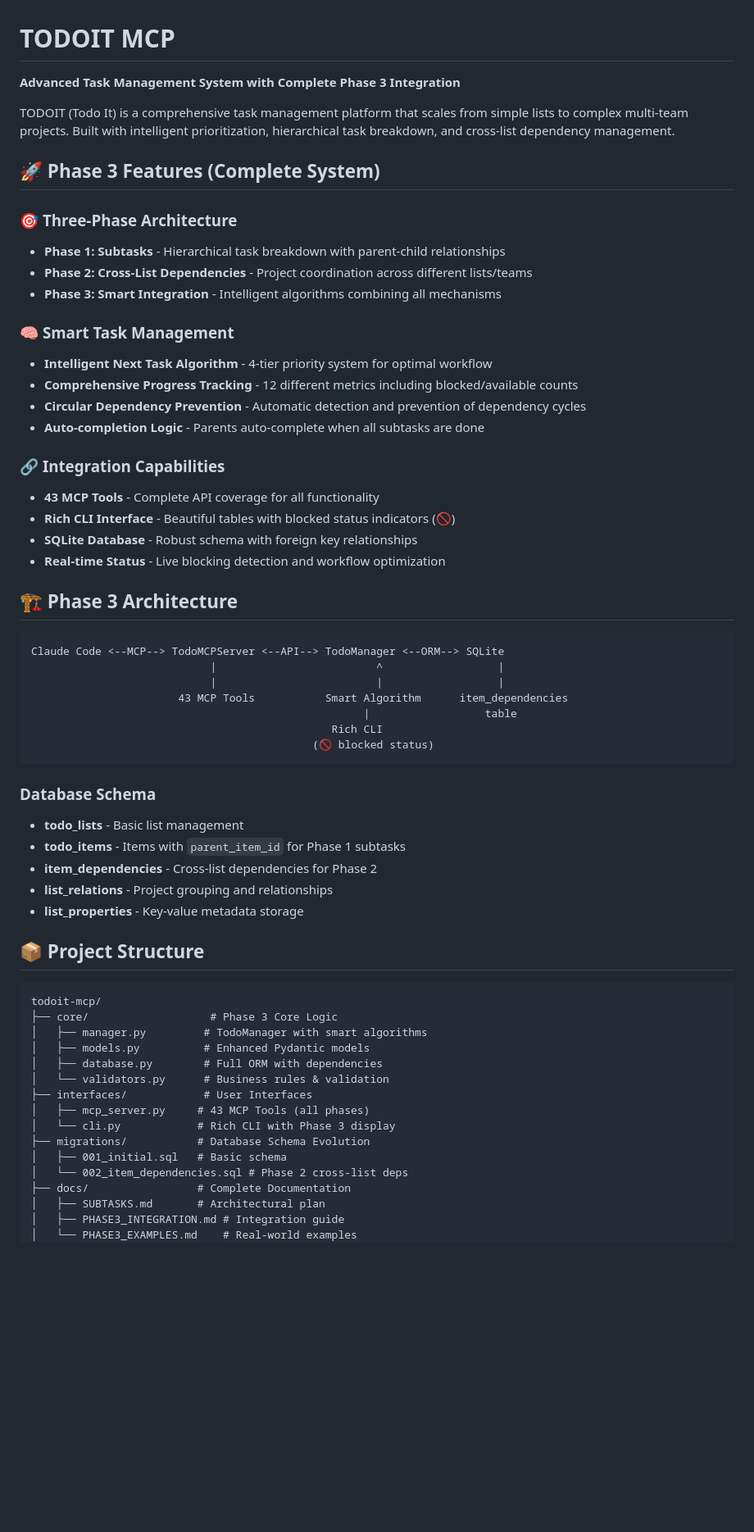
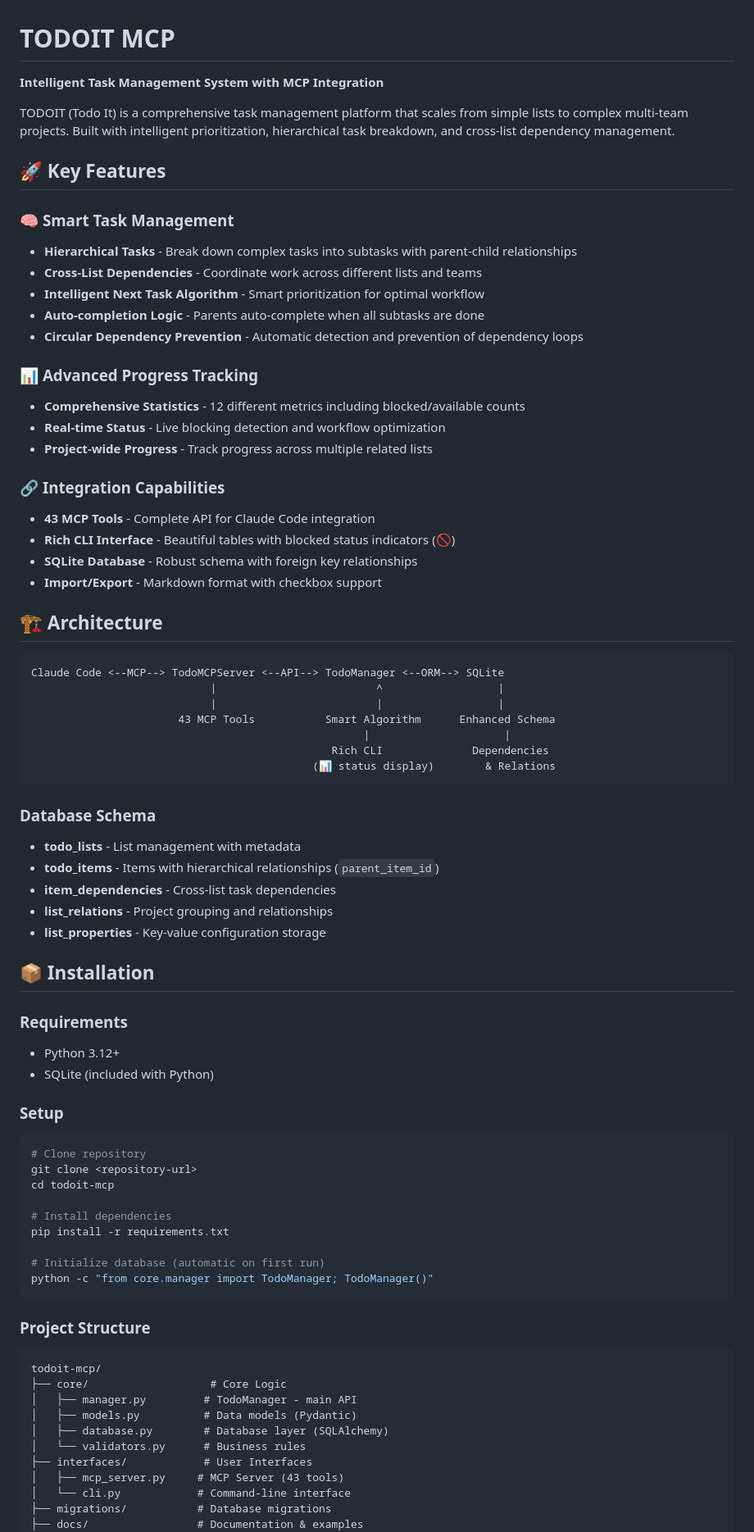
Before and after one commit to hipotures/todoit, a Markdown page: README.md, the part around one of its changes. Shown at 82% size. Rendered like a GitHub page; blank space fills up the shorter version.

````diff
--- a/README.md
+++ b/README.md
@@ -1,64 +1,78 @@
 # TODOIT MCP
 
-**Advanced Task Management System with Complete Phase 3 Integration**
+**Intelligent Task Management System with MCP Integration**
 
 TODOIT (Todo It) is a comprehensive task management platform that scales from simple lists to complex multi-team projects. Built with intelligent prioritization, hierarchical task breakdown, and cross-list dependency management.
 
-## 🚀 Phase 3 Features (Complete System)
-
-### 🎯 **Three-Phase Architecture**
-- **Phase 1: Subtasks** - Hierarchical task breakdown with parent-child relationships
-- **Phase 2: Cross-List Dependencies** - Project coordination across different lists/teams
-- **Phase 3: Smart Integration** - Intelligent algorithms combining all mechanisms
+## 🚀 Key Features
 
 ### 🧠 **Smart Task Management**
-- **Intelligent Next Task Algorithm** - 4-tier priority system for optimal workflow
-- **Comprehensive Progress Tracking** - 12 different metrics including blocked/available counts
-- **Circular Dependency Prevention** - Automatic detection and prevention of dependency cycles
+- **Hierarchical Tasks** - Break down complex tasks into subtasks with parent-child relationships
+- **Cross-List Dependencies** - Coordinate work across different lists and teams
+- **Intelligent Next Task Algorithm** - Smart prioritization for optimal workflow
 - **Auto-completion Logic** - Parents auto-complete when all subtasks are done
+- **Circular Dependency Prevention** - Automatic detection and prevention of dependency loops
+
+### 📊 **Advanced Progress Tracking**
+- **Comprehensive Statistics** - 12 different metrics including blocked/available counts
+- **Real-time Status** - Live blocking detection and workflow optimization
+- **Project-wide Progress** - Track progress across multiple related lists
 
 ### 🔗 **Integration Capabilities**
-- **43 MCP Tools** - Complete API coverage for all functionality
+- **43 MCP Tools** - Complete API for Claude Code integration
 - **Rich CLI Interface** - Beautiful tables with blocked status indicators (🚫)
 - **SQLite Database** - Robust schema with foreign key relationships
-- **Real-time Status** - Live blocking detection and workflow optimization
+- **Import/Export** - Markdown format with checkbox support
 
-## 🏗️ Phase 3 Architecture
+## 🏗️ Architecture
 
 ```
 Claude Code <--MCP--> TodoMCPServer <--API--> TodoManager <--ORM--> SQLite
                             |                         ^                  |
                             |                         |                  |
-                       43 MCP Tools           Smart Algorithm      item_dependencies
-                                                    |                  table
-                                               Rich CLI
-                                            (🚫 blocked status)
+                       43 MCP Tools           Smart Algorithm      Enhanced Schema
+                                                    |                     |
+                                               Rich CLI              Dependencies
+                                            (📊 status display)        & Relations
 ```
 
 ### Database Schema
-- **todo_lists** - Basic list management
-- **todo_items** - Items with `parent_item_id` for Phase 1 subtasks
-- **item_dependencies** - Cross-list dependencies for Phase 2
+- **todo_lists** - List management with metadata
+- **todo_items** - Items with hierarchical relationships (`parent_item_id`)
+- **item_dependencies** - Cross-list task dependencies
 - **list_relations** - Project grouping and relationships
-- **list_properties** - Key-value metadata storage
+- **list_properties** - Key-value configuration storage
 
-## 📦 Project Structure
+## 📦 Installation
 
+### Requirements
+- Python 3.12+
+- SQLite (included with Python)
+
+### Setup
+```bash
+# Clone repository
+git clone <repository-url>
+cd todoit-mcp
+
+# Install dependencies
+pip install -r requirements.txt
+
+# Initialize database (automatic on first run)
+python -c "from core.manager import TodoManager; TodoManager()"
+```
+
+### Project Structure
 ```
 todoit-mcp/
-├── core/                   # Phase 3 Core Logic
-│   ├── manager.py         # TodoManager with smart algorithms
-│   ├── models.py          # Enhanced Pydantic models
-│   ├── database.py        # Full ORM with dependencies
-│   └── validators.py      # Business rules & validation
+├── core/                   # Core Logic
+│   ├── manager.py         # TodoManager - main API
+│   ├── models.py          # Data models (Pydantic)
+│   ├── database.py        # Database layer (SQLAlchemy)
+│   └── validators.py      # Business rules
 ├── interfaces/            # User Interfaces
-│   ├── mcp_server.py     # 43 MCP Tools (all phases)
-│   └── cli.py            # Rich CLI with Phase 3 display
-├── migrations/           # Database Schema Evolution
-│   ├── 001_initial.sql   # Basic schema
-│   └── 002_item_dependencies.sql # Phase 2 cross-list deps
-├── docs/                 # Complete Documentation
-│   ├── SUBTASKS.md       # Architectural plan
-│   ├── PHASE3_INTEGRATION.md # Integration guide
-│   └── PHASE3_EXAMPLES.md    # Real-world examples
+│   ├── mcp_server.py     # MCP Server (43 tools)
+│   └── cli.py            # Command-line interface
+├── migrations/           # Database migrations
+├── docs/                 # Documentation & examples
 ├── pyproject.toml       # Project configuration
````
Also changed, not shown: other parts of README.md (+30 -28 lines).
